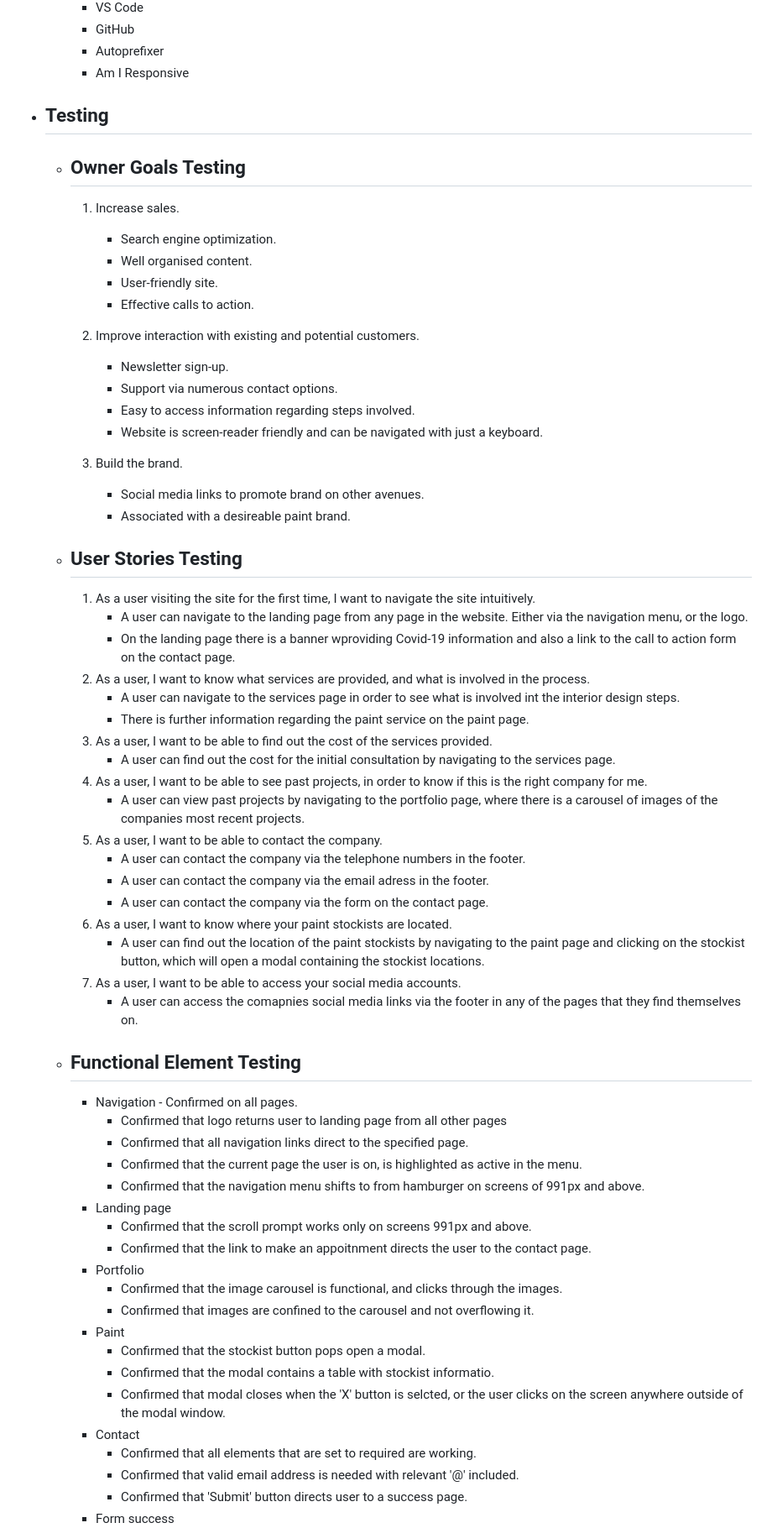
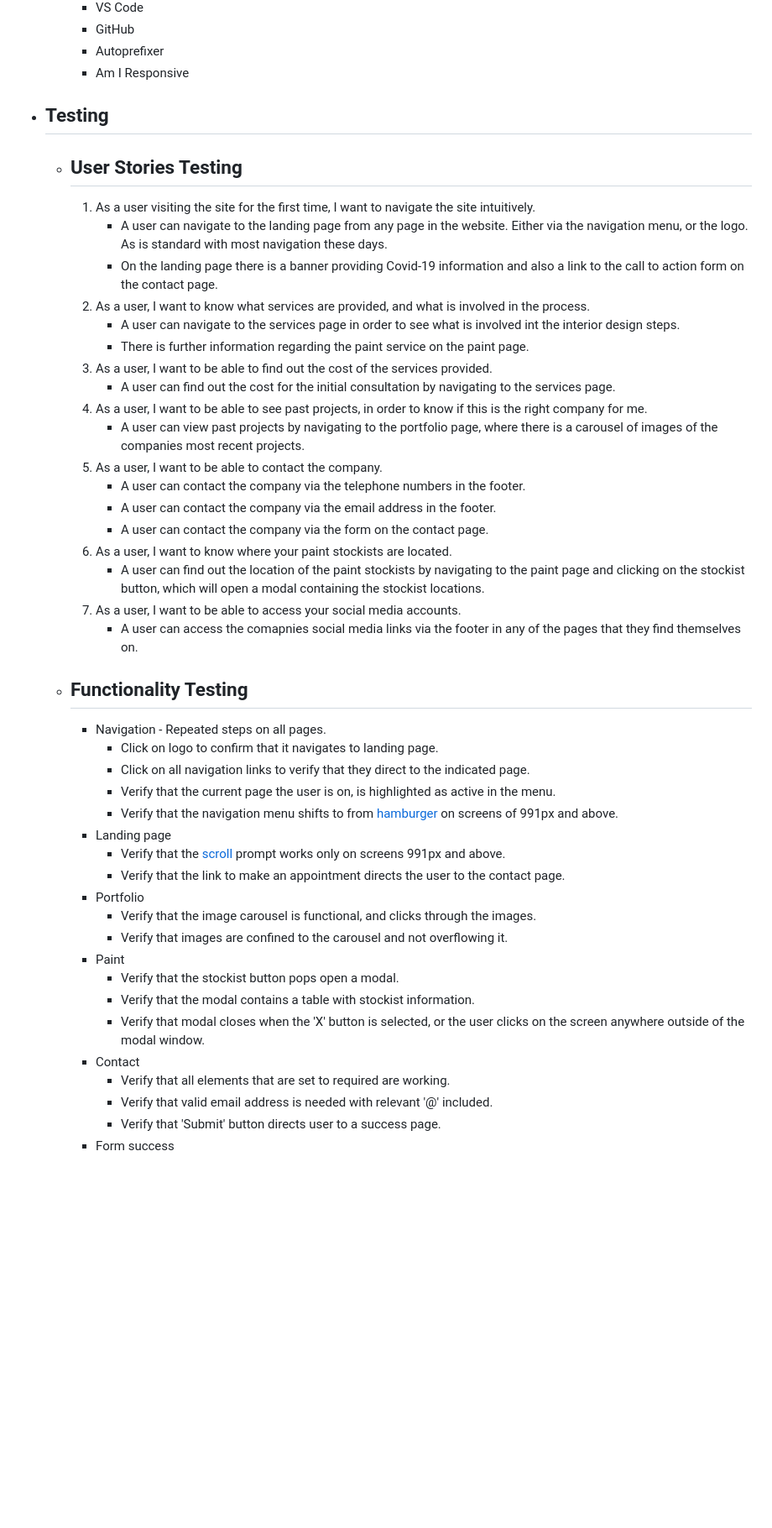
Before and after one commit to MaggieWalsh/walsh_and_co, a Markdown page: README.md, the part around the change printed below. Shown: that part at 84% size. GitHub-like rendering; blank space fills up the shorter version.

```diff
--- a/README.md
+++ b/README.md
@@ -170,27 +170,10 @@ The website features an initial landing page, and four additional pages of conte
       * Autoprefixer
       * Am I Responsive
   * ## Testing
-    * ## Owner Goals Testing
-      1. Increase sales.
-         * Search engine optimization.
-         * Well organised content.
-         * User-friendly site.
-         * Effective calls to action.
-
-      2. Improve interaction with existing and potential customers.
-         * Newsletter sign-up.
-         * Support via numerous contact options.
-         * Easy to access information regarding steps involved.
-         * Website is screen-reader friendly and can be navigated with just a keyboard.
-
-      3. Build the brand.
-         * Social media links to promote brand on other avenues.
-         * Associated with a desireable paint brand.
-
     * ## User Stories Testing
       1. As a user visiting the site for the first time, I want to navigate the site intuitively.
-         * A user can navigate to the landing page from any page in the website. Either via the navigation menu, or the logo.
-         * On the landing page there is a banner wproviding Covid-19 information and also a link to the call to action form on the contact page.
+         * A user can navigate to the landing page from any page in the website. Either via the navigation menu, or the logo. As is standard with most navigation these days.
+         * On the landing page there is a banner providing Covid-19 information and also a link to the call to action form on the contact page.
       2. As a user, I want to know what services are provided, and what is involved in the process.
          * A user can navigate to the services page in order to see what is involved int the interior design steps.
          * There is further information regarding the paint service on the paint page.
@@ -200,30 +183,30 @@ The website features an initial landing page, and four additional pages of conte
          * A user can view past projects by navigating to the portfolio page, where there is a carousel of images of the companies most recent projects.
       5. As a user, I want to be able to contact the company.
          * A user can contact the company via the telephone numbers in the footer.
-         * A user can contact the company via the email adress in the footer.
+         * A user can contact the company via the email address in the footer.
          * A user can contact the company via the form on the contact page.
       6. As a user, I want to know where your paint stockists are located.
          * A user can find out the location of the paint stockists by navigating to the paint page and clicking on the stockist button, which will open a modal containing the stockist locations.
       7. As a user, I want to be able to access your social media accounts.
          * A user can access the comapnies social media links via the footer in any of the pages that they find themselves on.
-    * ## Functional Element Testing
-      * Navigation - Confirmed on all pages.
-        * Confirmed that logo returns user to landing page from all other pages
-        * Confirmed that all navigation links direct to the specified page.
-        * Confirmed that the current page the user is on, is highlighted as active in the menu.
-        * Confirmed that the navigation menu shifts to from hamburger on screens of 991px and above.
+    * ## Functionality Testing
+      * Navigation - Repeated steps on all pages.
+        * Click on logo to confirm that it navigates to landing page.
+        * Click on all navigation links to verify that they direct to the indicated page.
+        * Verify that the current page the user is on, is highlighted as active in the menu.
+        * Verify that the navigation menu shifts to from [hamburger](docs/hamburger.png) on screens of 991px and above.
       * Landing page
-        * Confirmed that the scroll prompt works only on screens 991px and above.
-        * Confirmed that the link to make an appoitnment directs the user to the contact page.
+        * Verify that the [scroll](docs/no-scroll.png) prompt works only on screens 991px and above.
+        * Verify that the link to make an appointment directs the user to the contact page.
       * Portfolio
-        * Confirmed that the image carousel is functional, and clicks through the images.
-        * Confirmed that images are confined to the carousel and not overflowing it.
+        * Verify that the image carousel is functional, and clicks through the images.
+        * Verify that images are confined to the carousel and not overflowing it.
       * Paint
-        * Confirmed that the stockist button pops open a modal.
-        * Confirmed that the modal contains a table with stockist informatio.
-        * Confirmed that modal closes when the 'X' button is selcted, or the user clicks on the screen anywhere outside of the modal window.
+        * Verify that the stockist button pops open a modal.
+        * Verify that the modal contains a table with stockist information.
+        * Verify that modal closes when the 'X' button is selected, or the user clicks on the screen anywhere outside of the modal window.
       * Contact
-        * Confirmed that all elements that are set to required are working.
-        * Confirmed that valid email address is needed with relevant '@' included.
-        * Confirmed that 'Submit' button directs user to a success page.
+        * Verify that all elements that are set to required are working.
+        * Verify that valid email address is needed with relevant '@' included.
+        * Verify that 'Submit' button directs user to a success page.
       * Form success
```
Also changed, not shown: other parts of README.md (+7 -7 lines), docs/hamburger.png (added), 1 other file.
